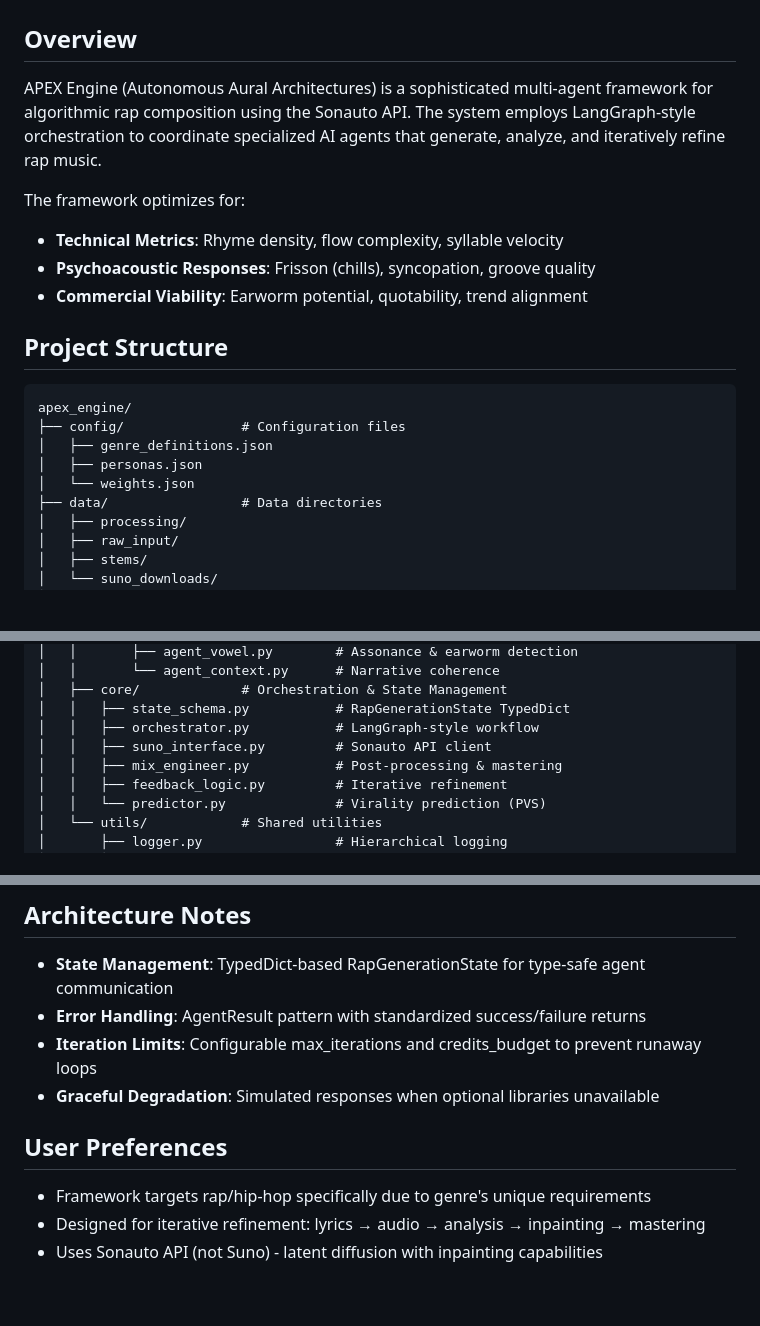
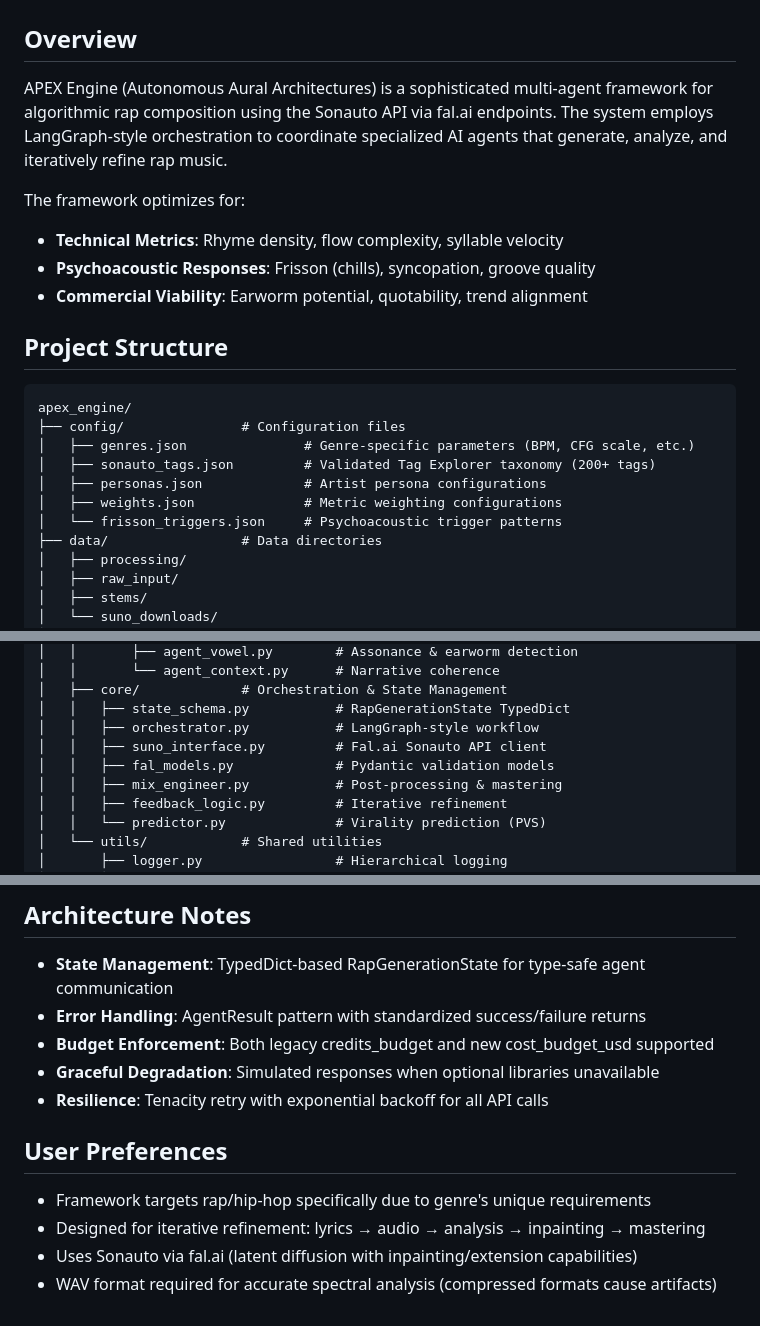
Before and after one commit to mackenziekarkheck-hash/Apex-Music-Engine, a Markdown page: replit.md, 3 parts joined by grey strips. Rendered like a GitHub page; blank space fills up the shorter version.

````diff
--- a/replit.md
+++ b/replit.md
@@ -1,7 +1,7 @@
 # APEX Engine
 
 ## Overview
-APEX Engine (Autonomous Aural Architectures) is a sophisticated multi-agent framework for algorithmic rap composition using the Sonauto API. The system employs LangGraph-style orchestration to coordinate specialized AI agents that generate, analyze, and iteratively refine rap music.
+APEX Engine (Autonomous Aural Architectures) is a sophisticated multi-agent framework for algorithmic rap composition using the Sonauto API via fal.ai endpoints. The system employs LangGraph-style orchestration to coordinate specialized AI agents that generate, analyze, and iteratively refine rap music.
 
 The framework optimizes for:
 - **Technical Metrics**: Rhyme density, flow complexity, syllable velocity
@@ -12,9 +12,11 @@ The framework optimizes for:
 ```
 apex_engine/
 ├── config/               # Configuration files
-│   ├── genre_definitions.json
-│   ├── personas.json
-│   └── weights.json
+│   ├── genres.json               # Genre-specific parameters (BPM, CFG scale, etc.)
+│   ├── sonauto_tags.json         # Validated Tag Explorer taxonomy (200+ tags)
+│   ├── personas.json             # Artist persona configurations
+│   ├── weights.json              # Metric weighting configurations
+│   └── frisson_triggers.json     # Psychoacoustic trigger patterns
 ├── data/                 # Data directories
 │   ├── processing/
 │   ├── raw_input/
@@ -42,7 +44,8 @@ apex_engine/
 │   ├── core/             # Orchestration & State Management
 │   │   ├── state_schema.py           # RapGenerationState TypedDict
 │   │   ├── orchestrator.py           # LangGraph-style workflow
-│   │   ├── suno_interface.py         # Sonauto API client
+│   │   ├── suno_interface.py         # Fal.ai Sonauto API client
+│   │   ├── fal_models.py             # Pydantic validation models
 │   │   ├── mix_engineer.py           # Post-processing & mastering
 │   │   ├── feedback_logic.py         # Iterative refinement
 │   │   └── predictor.py              # Virality prediction (PVS)
@@ -152,10 +227,12 @@ python apex_engine/tests/test_lyrical.py   # Lyrical analysis tests (13 tests)
 ## Architecture Notes
 - **State Management**: TypedDict-based RapGenerationState for type-safe agent communication
 - **Error Handling**: AgentResult pattern with standardized success/failure returns
-- **Iteration Limits**: Configurable max_iterations and credits_budget to prevent runaway loops
+- **Budget Enforcement**: Both legacy credits_budget and new cost_budget_usd supported
 - **Graceful Degradation**: Simulated responses when optional libraries unavailable
+- **Resilience**: Tenacity retry with exponential backoff for all API calls
 
 ## User Preferences
 - Framework targets rap/hip-hop specifically due to genre's unique requirements
 - Designed for iterative refinement: lyrics → audio → analysis → inpainting → mastering
-- Uses Sonauto API (not Suno) - latent diffusion with inpainting capabilities
+- Uses Sonauto via fal.ai (latent diffusion with inpainting/extension capabilities)
+- WAV format required for accurate spectral analysis (compressed formats cause artifacts)
````
Also changed, not shown: other parts of replit.md (+95 -23 lines).
